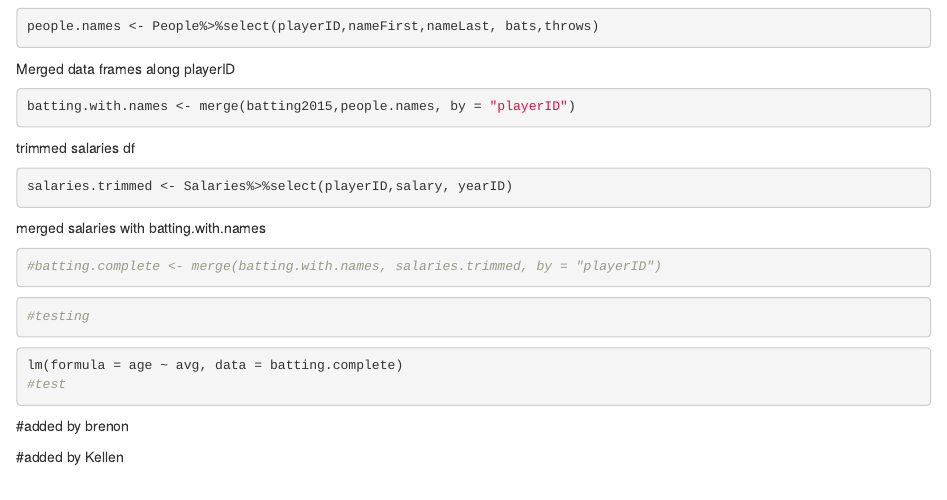
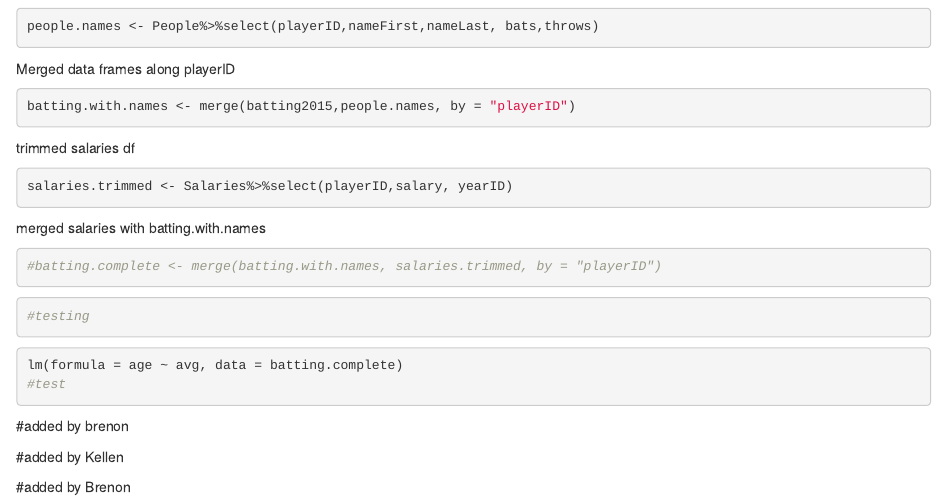
Before and after one commit to laughingman868/IST_687_FinalProject, an R Markdown document (IST687_FinalProject.Rmd): the page in a window 1100 px wide, from 150 px down. Rendered offline with R 4.5, knitr and Pandoc, with nearby package versions; the code chunks are not run, so their results and figures are left out.

Commit message:
Brenon added another line

```diff
--- a/IST687_FinalProject.Rmd
+++ b/IST687_FinalProject.Rmd
@@ -45,3 +45,5 @@ lm(formula = age ~ avg, data = batting.complete)
 #added by brenon
 
 #added by Kellen
+
+#added by Brenon
```
